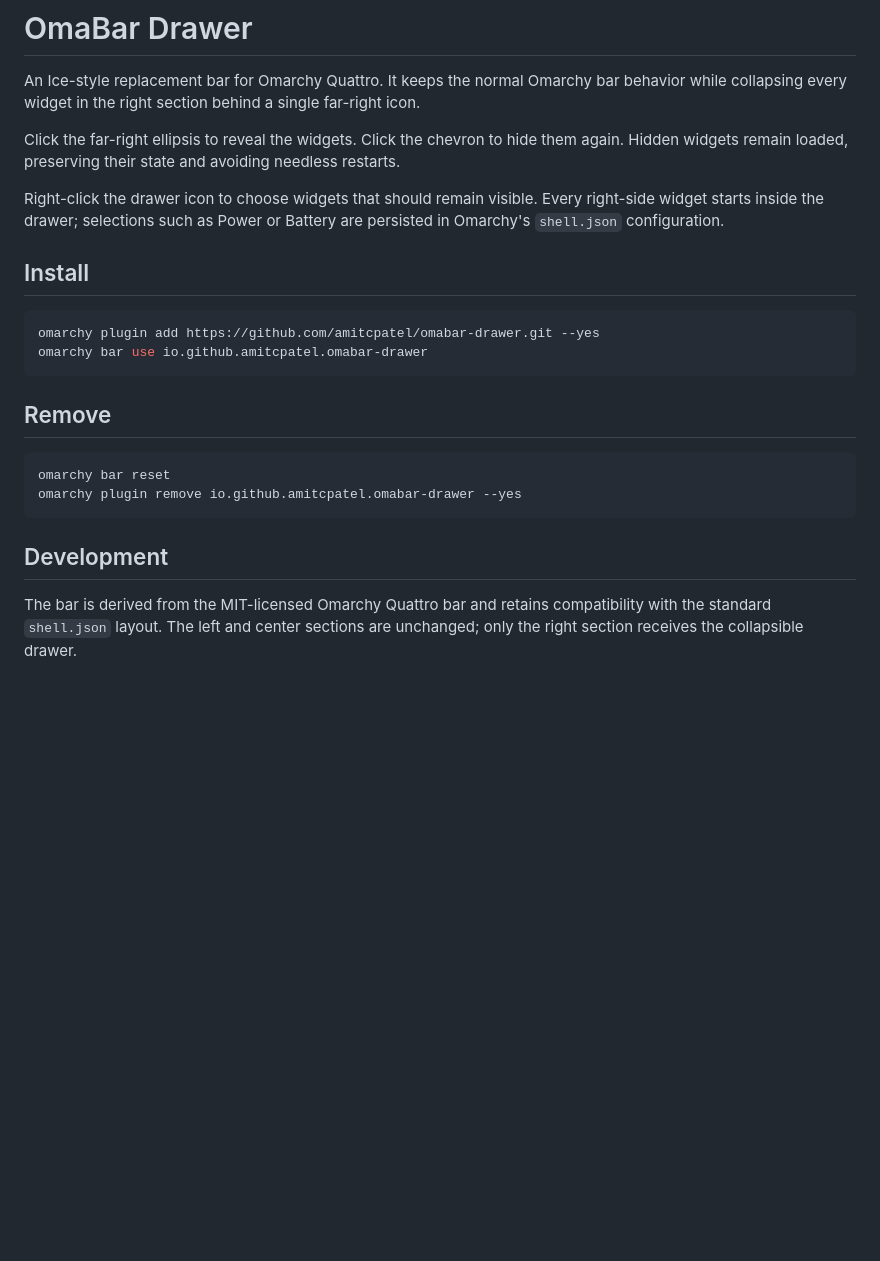
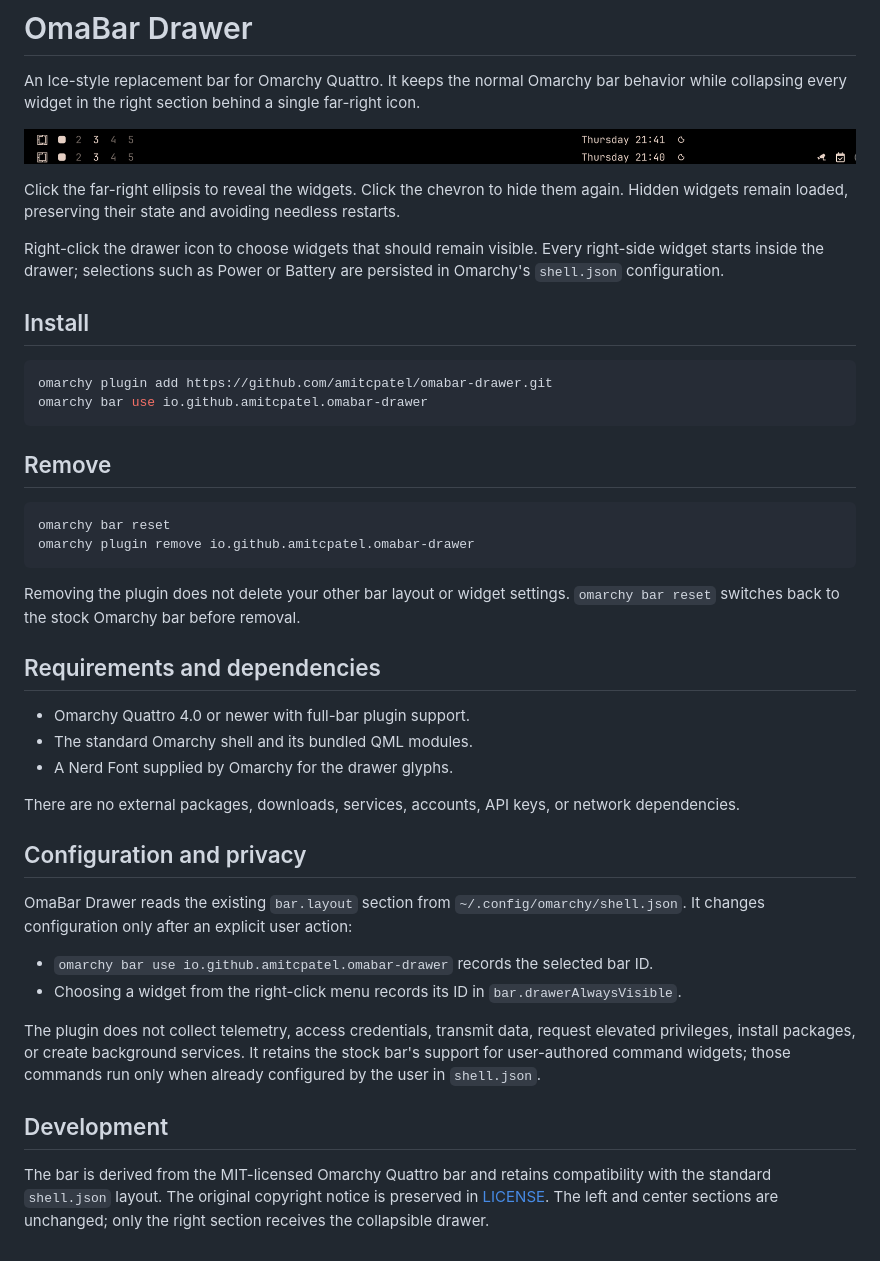
Before and after one commit to bolens/omarchy-app-drawer, a Markdown page: README.md, the part around the change. Rendered like a GitHub page; pictures changed too: preview.png (added); blank space fills up the shorter version.

Commit message:
Prepare OmaBar Drawer 1.0.0 release

````diff
--- a/README.md
+++ b/README.md
@@ -1,6 +1,8 @@
 # OmaBar Drawer
 
 An Ice-style replacement bar for Omarchy Quattro. It keeps the normal Omarchy bar behavior while collapsing every widget in the right section behind a single far-right icon.
+
+![OmaBar Drawer collapsed and expanded](preview.png)
 
 Click the far-right ellipsis to reveal the widgets. Click the chevron to hide them again. Hidden widgets remain loaded, preserving their state and avoiding needless restarts.
 
@@ -9,7 +11,7 @@ Right-click the drawer icon to choose widgets that should remain visible. Every
 ## Install
 
 ```bash
-omarchy plugin add https://github.com/amitcpatel/omabar-drawer.git --yes
+omarchy plugin add https://github.com/amitcpatel/omabar-drawer.git
 omarchy bar use io.github.amitcpatel.omabar-drawer
 ```
 
@@ -17,9 +19,28 @@ omarchy bar use io.github.amitcpatel.omabar-drawer
 
 ```bash
 omarchy bar reset
-omarchy plugin remove io.github.amitcpatel.omabar-drawer --yes
+omarchy plugin remove io.github.amitcpatel.omabar-drawer
 ```
+
+Removing the plugin does not delete your other bar layout or widget settings. `omarchy bar reset` switches back to the stock Omarchy bar before removal.
+
+## Requirements and dependencies
+
+- Omarchy Quattro 4.0 or newer with full-bar plugin support.
+- The standard Omarchy shell and its bundled QML modules.
+- A Nerd Font supplied by Omarchy for the drawer glyphs.
+
+There are no external packages, downloads, services, accounts, API keys, or network dependencies.
+
+## Configuration and privacy
+
+OmaBar Drawer reads the existing `bar.layout` section from `~/.config/omarchy/shell.json`. It changes configuration only after an explicit user action:
+
+- `omarchy bar use io.github.amitcpatel.omabar-drawer` records the selected bar ID.
+- Choosing a widget from the right-click menu records its ID in `bar.drawerAlwaysVisible`.
+
+The plugin does not collect telemetry, access credentials, transmit data, request elevated privileges, install packages, or create background services. It retains the stock bar's support for user-authored command widgets; those commands run only when already configured by the user in `shell.json`.
 
 ## Development
 
-The bar is derived from the MIT-licensed Omarchy Quattro bar and retains compatibility with the standard `shell.json` layout. The left and center sections are unchanged; only the right section receives the collapsible drawer.
+The bar is derived from the MIT-licensed Omarchy Quattro bar and retains compatibility with the standard `shell.json` layout. The original copyright notice is preserved in [LICENSE](LICENSE). The left and center sections are unchanged; only the right section receives the collapsible drawer.
````
Also changed, not shown: SECURITY.md (added, +15 -0 lines), 1 other file.
